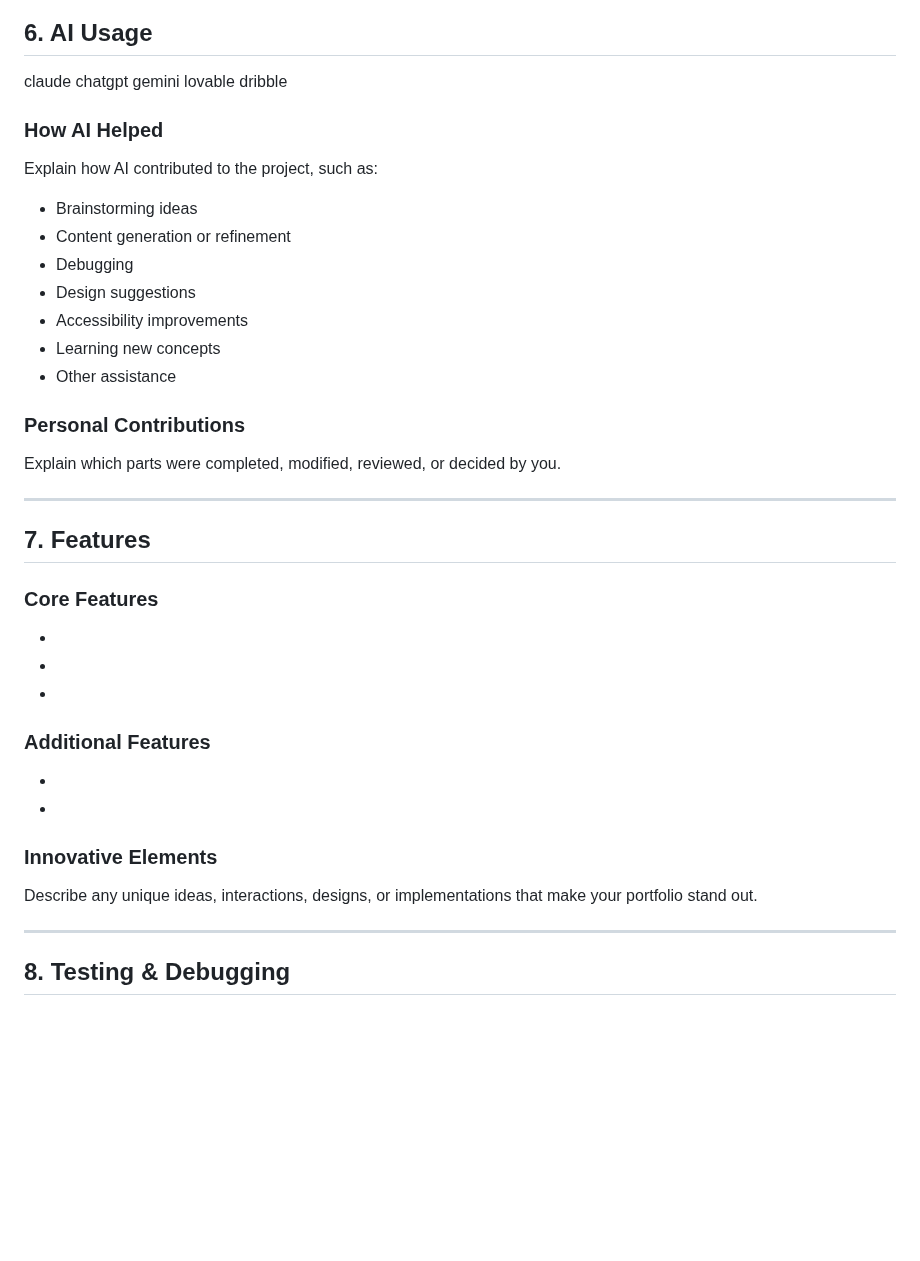
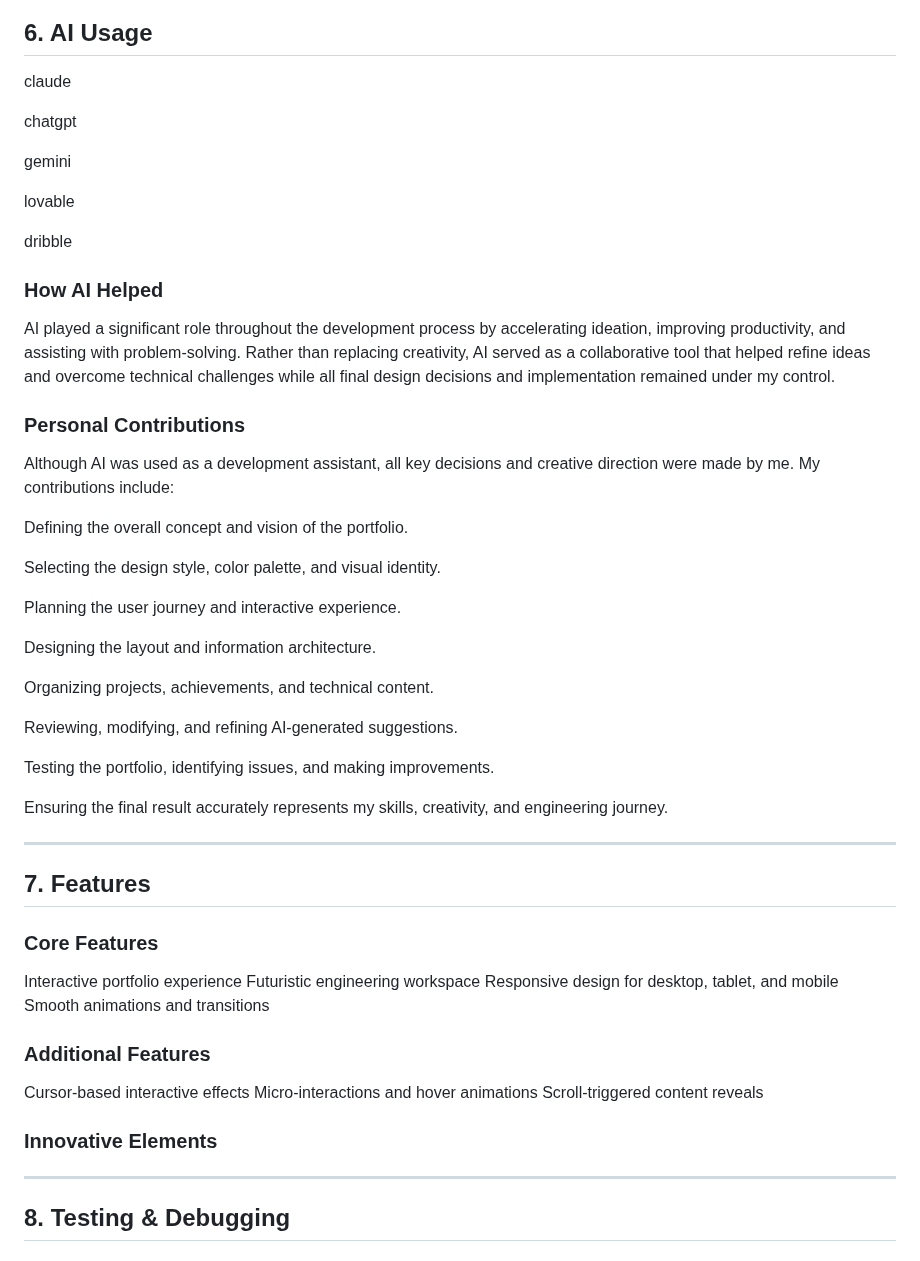
Before and after one commit to kalyanir2807-blip/KR-PORTFOLIO, a Markdown page: README.md, the part around one of its changes. GitHub-like rendering; blank space fills up the shorter version.

```diff
--- a/README.md
+++ b/README.md
@@ -177,26 +178,39 @@ Optimized assets and layouts for better performance.
 ## 6. AI Usage
 
 claude
+
 chatgpt
+
 gemini
+
 lovable
+
 dribble
 
 ### How AI Helped
 
-Explain how AI contributed to the project, such as:
-
-- Brainstorming ideas
-- Content generation or refinement
-- Debugging
-- Design suggestions
-- Accessibility improvements
-- Learning new concepts
-- Other assistance
+AI played a significant role throughout the development process by accelerating ideation, improving productivity, and assisting with problem-solving. Rather than replacing creativity, AI served as a collaborative tool that helped refine ideas and overcome technical challenges while all final design decisions and implementation remained under my control.
 
 ### Personal Contributions
 
-Explain which parts were completed, modified, reviewed, or decided by you.
+Although AI was used as a development assistant, all key decisions and creative direction were made by me.
+My contributions include:
+
+Defining the overall concept and vision of the portfolio.
+
+Selecting the design style, color palette, and visual identity.
+
+Planning the user journey and interactive experience.
+
+Designing the layout and information architecture.
+
+Organizing projects, achievements, and technical content.
+
+Reviewing, modifying, and refining AI-generated suggestions.
+
+Testing the portfolio, identifying issues, and making improvements.
+
+Ensuring the final result accurately represents my skills, creativity, and engineering journey.
 
 ---
 
@@ -204,18 +218,20 @@ Explain which parts were completed, modified, reviewed, or decided by you.
 
 ### Core Features
 
-- <feature>
-- <feature>
-- <feature>
+Interactive portfolio experience
+Futuristic engineering workspace
+Responsive design for desktop, tablet, and mobile
+Smooth animations and transitions
 
 ### Additional Features
 
-- <feature>
-- <feature>
+Cursor-based interactive effects
+Micro-interactions and hover animations
+Scroll-triggered content reveals
 
 ### Innovative Elements
 
-Describe any unique ideas, interactions, designs, or implementations that make your portfolio stand out.
+
 
 ---
 
```
Also changed, not shown: other parts of README.md (+1 -0 lines).
